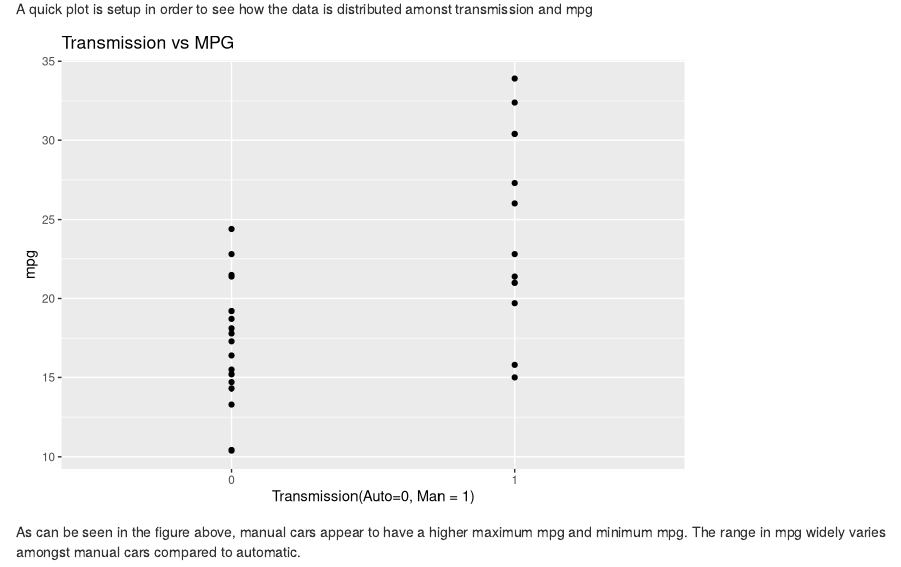
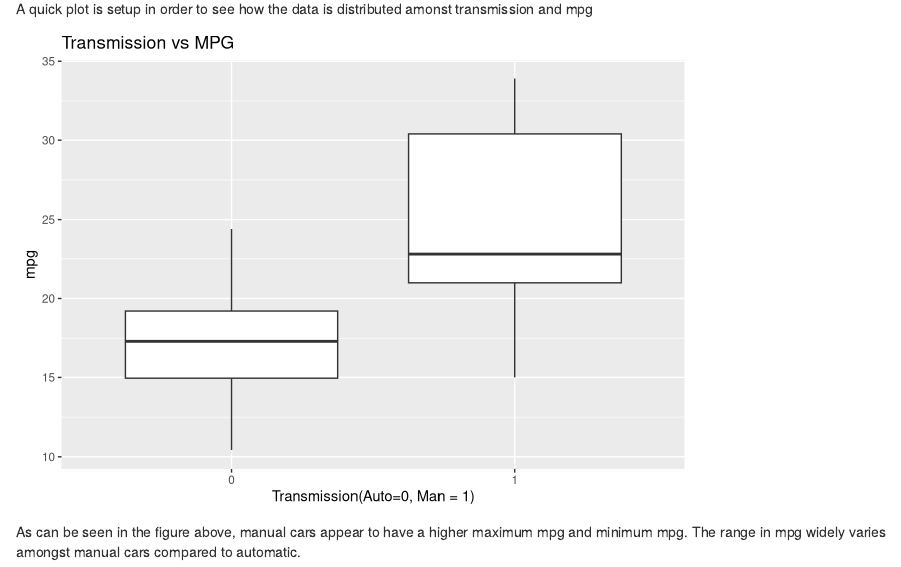
Before and after one commit to dchen71/datasciencecoursera, an R Markdown document (Regression Models/mtcars.Rmd): the page in a window 1100 px wide, from 550 px down. Rendered offline with R 4.5, knitr and Pandoc, with nearby package versions.

Commit message:
updated rmd with better plot with boxplot showing transmission vs mpg

````diff
--- a/Regression Models/mtcars.Rmd
+++ b/Regression Models/mtcars.Rmd
@@ -28,8 +28,7 @@ man = subset(mtcars, mtcars$am == 1)
 
 A quick plot is setup in order to see how the data is distributed amonst transmission and mpg
 ```{r, echo=FALSE}
-ggplot(mtcars, aes(x=am, y=mpg)) + geom_point() + labs(title='Transmission vs MPG', x='Transmission(Auto=0, Man = 1)')
-
+ggplot(mtcars, aes(x=am, y=mpg)) + geom_boxplot(data=mtcars) + labs(title='Transmission vs MPG', x='Transmission(Auto=0, Man = 1)')
 ```
 
 As can be seen in the figure above, manual cars appear to have a higher maximum mpg and minimum mpg. The range in mpg widely varies amongst  manual cars compared to automatic.
````
